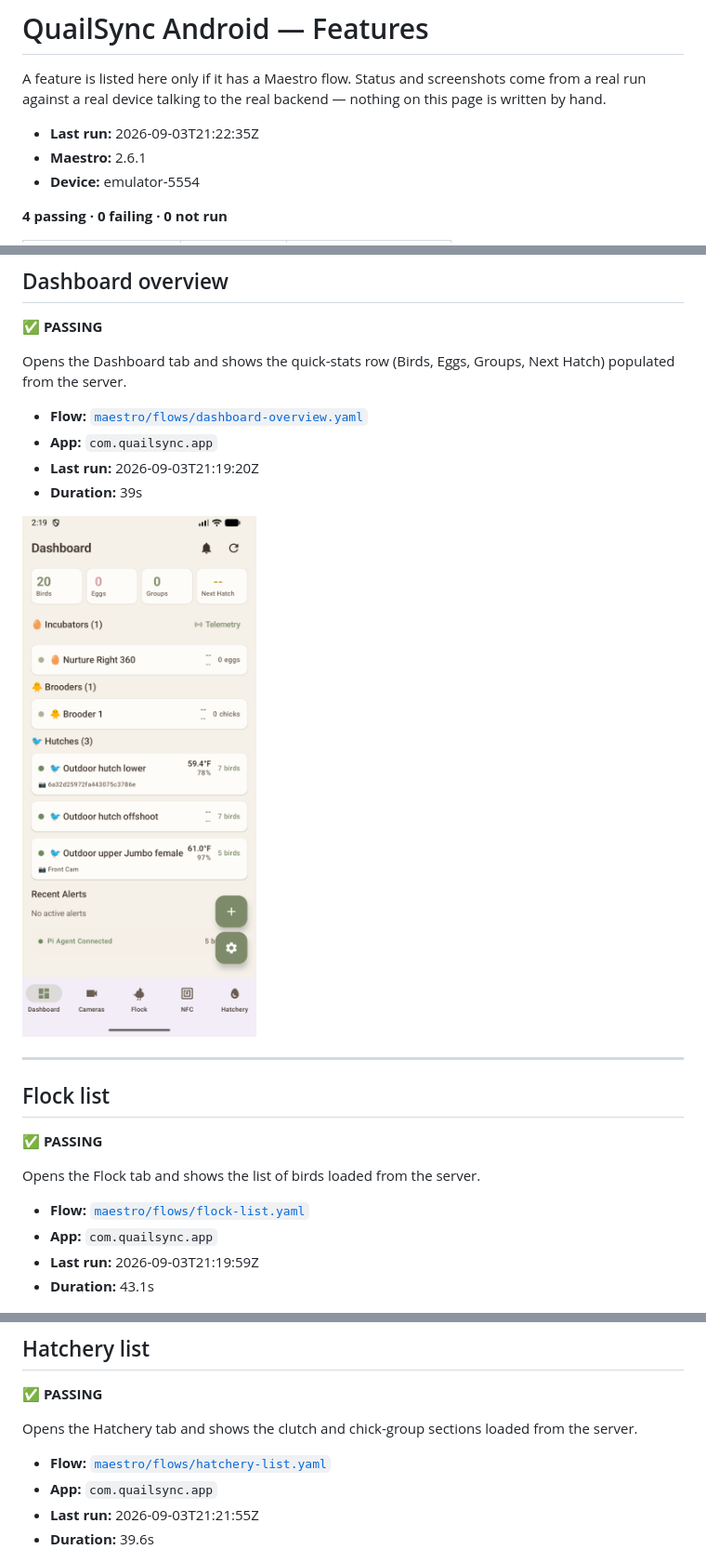
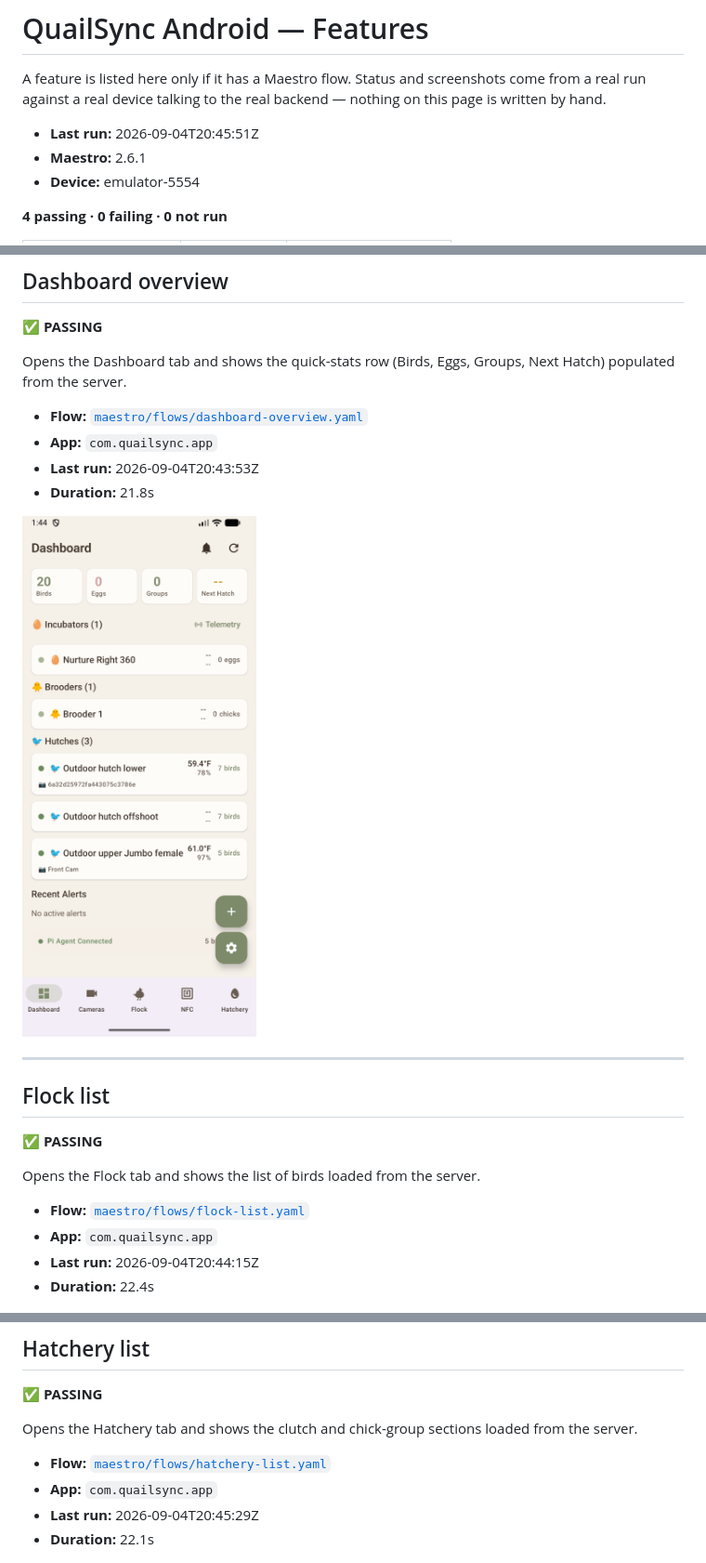
Before and after one commit to gwetherholt/QuailSyncV2, a Markdown page: docs/FEATURES.md, 3 parts joined by grey strips. Shown: that part at 93% size. GitHub-like rendering; pictures changed too: maestro/screenshots/dashboard-overview/dashboard-overview.png.

```diff
--- a/docs/FEATURES.md
+++ b/docs/FEATURES.md
@@ -4,7 +4,7 @@
 
 A feature is listed here only if it has a Maestro flow. Status and screenshots come from a real run against a real device talking to the real backend — nothing on this page is written by hand.
 
-- **Last run:** 2026-09-03T21:22:35Z
+- **Last run:** 2026-09-04T20:45:51Z
 - **Maestro:** 2.6.1
 - **Device:** emulator-5554
 
@@ -27,8 +27,8 @@ Opens the Dashboard tab and shows the quick-stats row (Birds, Eggs, Groups, Next
 
 - **Flow:** [`maestro/flows/dashboard-overview.yaml`](../maestro/flows/dashboard-overview.yaml)
 - **App:** `com.quailsync.app`
-- **Last run:** 2026-09-03T21:19:20Z
-- **Duration:** 39s
+- **Last run:** 2026-09-04T20:43:53Z
+- **Duration:** 21.8s
 
 ![Dashboard overview — dashboard-overview](../maestro/screenshots/dashboard-overview/dashboard-overview.png)
 
@@ -42,8 +42,8 @@ Opens the Flock tab and shows the list of birds loaded from the server.
 
 - **Flow:** [`maestro/flows/flock-list.yaml`](../maestro/flows/flock-list.yaml)
 - **App:** `com.quailsync.app`
-- **Last run:** 2026-09-03T21:19:59Z
-- **Duration:** 43.1s
+- **Last run:** 2026-09-04T20:44:15Z
+- **Duration:** 22.4s
 
 ![Flock list — flock-list](../maestro/screenshots/flock-list/flock-list.png)
 
@@ -57,8 +57,8 @@ Opens the Hatchery tab and shows the clutch and chick-group sections loaded from
 
 - **Flow:** [`maestro/flows/hatchery-list.yaml`](../maestro/flows/hatchery-list.yaml)
 - **App:** `com.quailsync.app`
-- **Last run:** 2026-09-03T21:21:55Z
-- **Duration:** 39.6s
+- **Last run:** 2026-09-04T20:45:29Z
+- **Duration:** 22.1s
 
 ![Hatchery list — hatchery-list](../maestro/screenshots/hatchery-list/hatchery-list.png)
 
```
Also changed, not shown: other parts of docs/FEATURES.md (+2 -2 lines), maestro/README.md (+13 -1 lines), maestro/screenshots/flock-list/flock-list.png, maestro/screenshots/flock-log-weight/flock-log-weight.png, maestro/screenshots/hatchery-list/hatchery-list.png, 1 other file.
